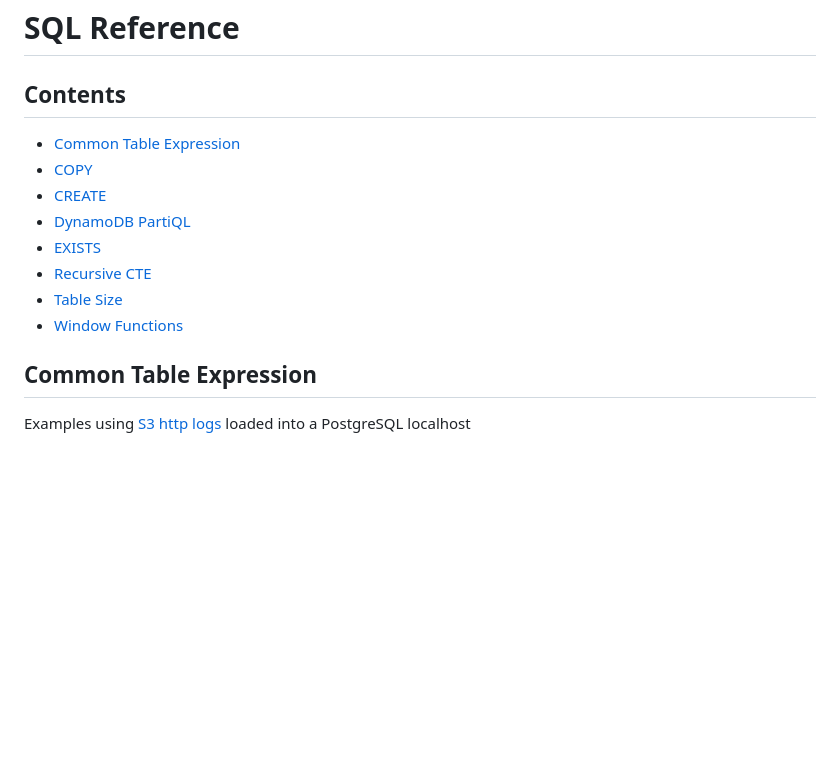
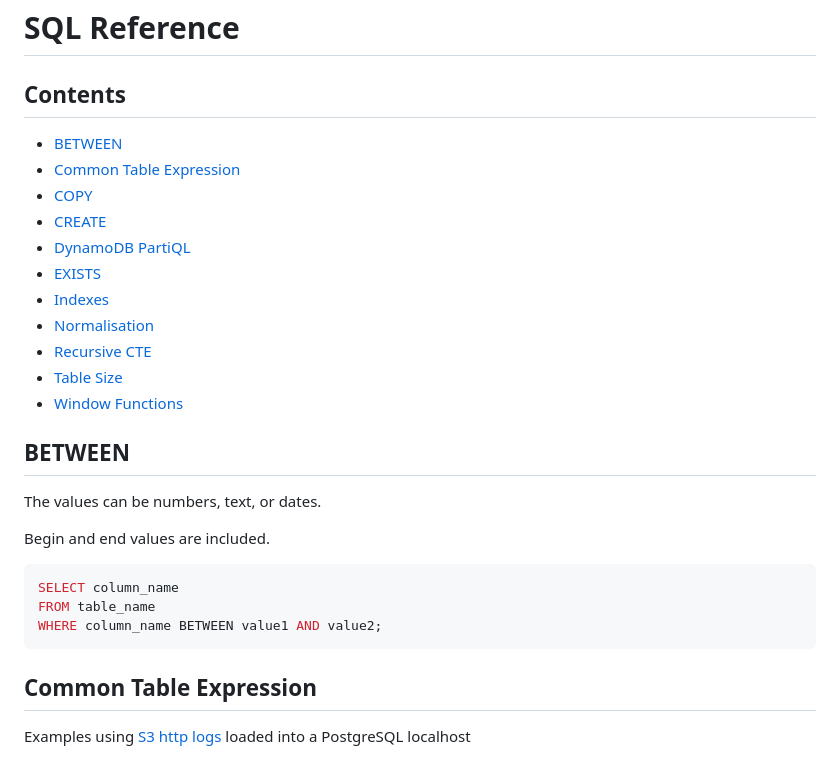
Before and after one commit to romillyhills/Notes, a Markdown page: On SQL/reference.md, the part around one of its changes. Rendered like a GitHub page; blank space fills up the shorter version.

````diff
--- a/On SQL/reference.md
+++ b/On SQL/reference.md
@@ -2,14 +2,29 @@
 
 ## Contents
 
+- [BETWEEN](#between)
 - [Common Table Expression](#common-table-expression)
 - [COPY](#copy)
 - [CREATE](#create)
 - [DynamoDB PartiQL](#dynamodb-partiql)
 - [EXISTS](#exists)
+- [Indexes](#indexes)
+- [Normalisation](#normalization)
 - [Recursive CTE](#recursive-cte)
 - [Table Size](#table-size)
 - [Window Functions](#window-functions)
+
+## BETWEEN
+
+The values can be numbers, text, or dates.
+
+Begin and end values are included.
+
+```sql
+SELECT column_name
+FROM table_name
+WHERE column_name BETWEEN value1 AND value2;
+```
 
 ## Common Table Expression
 
````
Also changed, not shown: other parts of On SQL/reference.md (+30 -0 lines).
